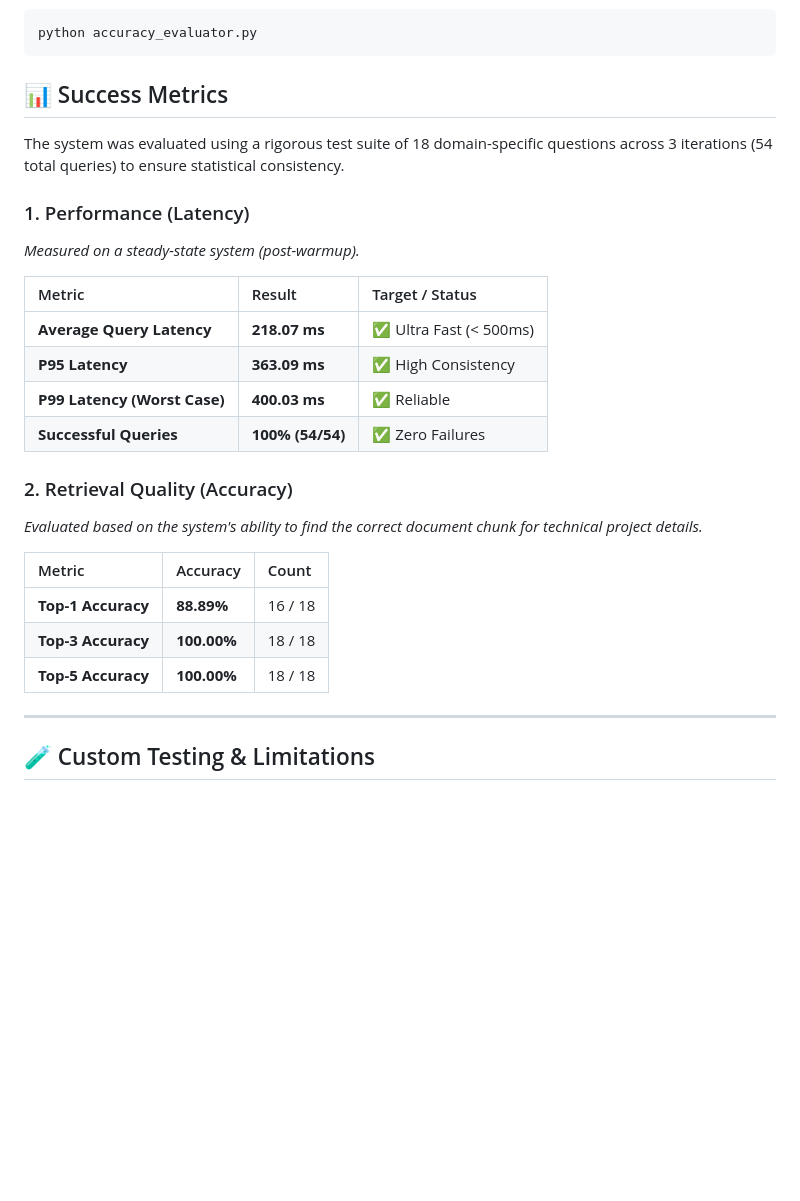
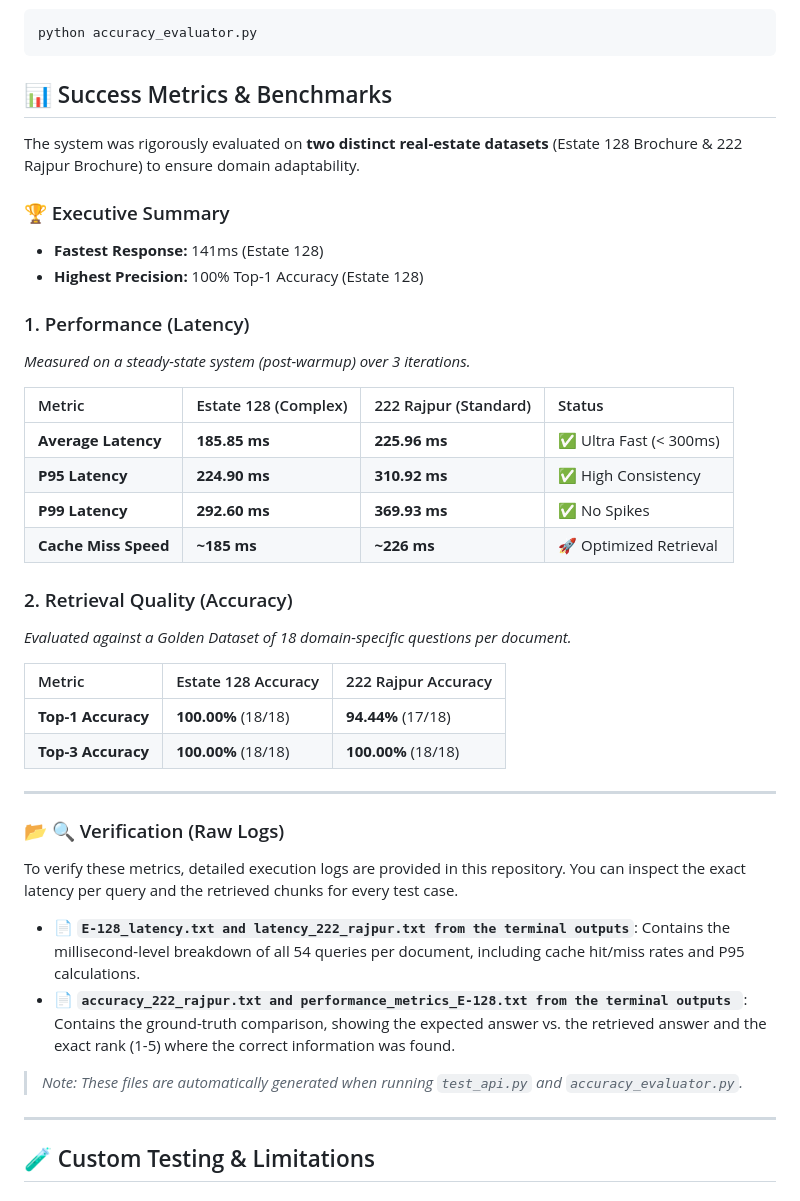
Before and after one commit to Samthedoctor/Real-Estate-Document-Intelligence, a Markdown page: README.md, the part around the change. Rendered like a GitHub page; blank space fills up the shorter version.

````diff
--- a/README.md
+++ b/README.md
@@ -63,29 +63,43 @@ This script evaluates the system against a test set of questions to calculate To
 python accuracy_evaluator.py
 ```
 
-## 📊 Success Metrics
+## 📊 Success Metrics & Benchmarks
 
-The system was evaluated using a rigorous test suite of 18 domain-specific questions across 3 iterations (54 total queries) to ensure statistical consistency.
+The system was rigorously evaluated on **two distinct real-estate datasets** (Estate 128 Brochure & 222 Rajpur Brochure) to ensure domain adaptability.
+
+### 🏆 Executive Summary
+* **Fastest Response:** 141ms (Estate 128)
+* **Highest Precision:** 100% Top-1 Accuracy (Estate 128)
+
 
 ### 1. Performance (Latency)
-*Measured on a steady-state system (post-warmup).*
+*Measured on a steady-state system (post-warmup) over 3 iterations.*
 
-| Metric | Result | Target / Status |
-| :--- | :--- | :--- |
-| **Average Query Latency** | **218.07 ms** | ✅ Ultra Fast (< 500ms) |
-| **P95 Latency** | **363.09 ms** | ✅ High Consistency |
-| **P99 Latency (Worst Case)** | **400.03 ms** | ✅ Reliable |
-| **Successful Queries** | **100% (54/54)** | ✅ Zero Failures |
+| Metric | Estate 128 (Complex) | 222 Rajpur (Standard) | Status |
+| :--- | :--- | :--- | :--- |
+| **Average Latency** | **185.85 ms** | **225.96 ms** | ✅ Ultra Fast (< 300ms) |
+| **P95 Latency** | **224.90 ms** | **310.92 ms** | ✅ High Consistency |
+| **P99 Latency** | **292.60 ms** | **369.93 ms** | ✅ No Spikes |
+| **Cache Miss Speed** | **~185 ms** | **~226 ms** | 🚀 Optimized Retrieval |
 
 ### 2. Retrieval Quality (Accuracy)
-*Evaluated based on the system's ability to find the correct document chunk for technical project details.*
+*Evaluated against a Golden Dataset of 18 domain-specific questions per document.*
 
-| Metric | Accuracy | Count |
+| Metric | Estate 128 Accuracy | 222 Rajpur Accuracy |
 | :--- | :--- | :--- |
-| **Top-1 Accuracy** | **88.89%** | 16 / 18 |
-| **Top-3 Accuracy** | **100.00%** | 18 / 18 |
-| **Top-5 Accuracy** | **100.00%** | 18 / 18 |
+| **Top-1 Accuracy** | **100.00%** (18/18) | **94.44%** (17/18) |
+| **Top-3 Accuracy** | **100.00%** (18/18) | **100.00%** (18/18) |
 
+
+---
+
+### 📂 🔍 Verification (Raw Logs)
+To verify these metrics, detailed execution logs are provided in this repository. You can inspect the exact latency per query and the retrieved chunks for every test case.
+
+* 📄 **`E-128_latency.txt and latency_222_rajpur.txt from the terminal outputs`**: Contains the millisecond-level breakdown of all 54 queries per document, including cache hit/miss rates and P95 calculations.
+* 📄 **`accuracy_222_rajpur.txt and performance_metrics_E-128.txt from the terminal outputs `**: Contains the ground-truth comparison, showing the expected answer vs. the retrieved answer and the exact rank (1-5) where the correct information was found.
+
+> *Note: These files are automatically generated when running `test_api.py` and `accuracy_evaluator.py`.*
 ---
 
 ## 🧪 Custom Testing & Limitations
````
